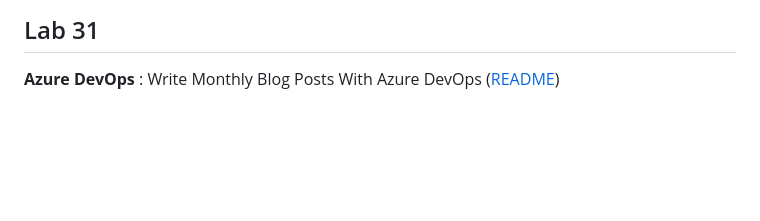
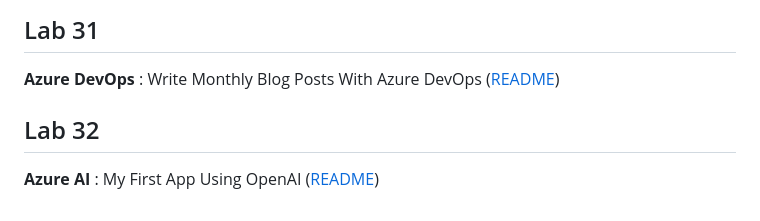
Before and after one commit to gurretl/labs, a Markdown page: README.md, the part around the change. GitHub-like rendering; blank space fills up the shorter version.

```diff
--- a/README.md
+++ b/README.md
@@ -111,3 +111,6 @@ Lionel
 
 ## Lab 31
 **Azure DevOps** : Write Monthly Blog Posts With Azure DevOps ([README](https://github.com/gurretl/labs/blob/main/Lab-31/README.md))
+
+## Lab 32
+**Azure AI** : My First App Using OpenAI ([README](https://github.com/gurretl/labs/blob/main/Lab-32/README.md))
```
Also changed, not shown: Lab-32/README.md (added, +7 -0 lines).
